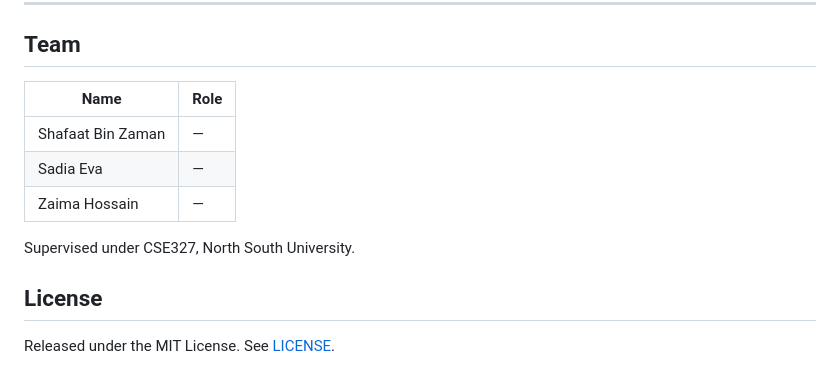
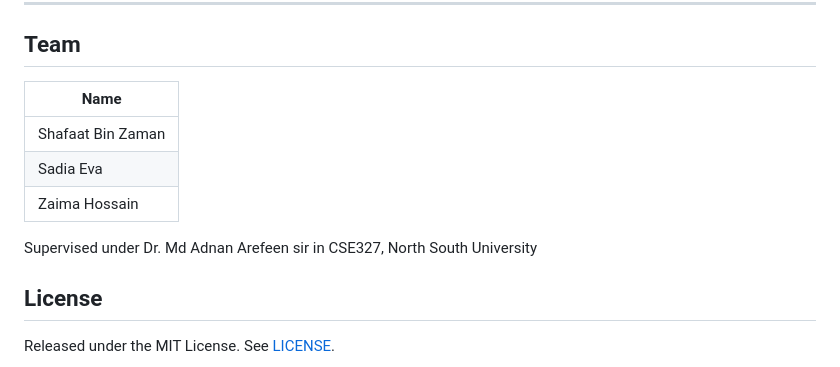
Before and after one commit to ShafaatBinZaman/dr-chatbot, a Markdown page: README.md, the part around the change. GitHub-like rendering.

```diff
--- a/README.md
+++ b/README.md
@@ -158,13 +158,13 @@ The fine-tuned FLAN-T5 advice model (~300 MB) is not stored in Git. See
 
 ## Team
 
-| Name | Role |
-|---|---|
-| Shafaat Bin Zaman | — |
-| Sadia Eva | — |
-| Zaima Hossain | — |
+| Name |
+|---|
+| Shafaat Bin Zaman |
+| Sadia Eva |
+| Zaima Hossain |
 
-Supervised under CSE327, North South University.
+Supervised under Dr. Md Adnan Arefeen sir in CSE327, North South University
 
 ## License
 
```
